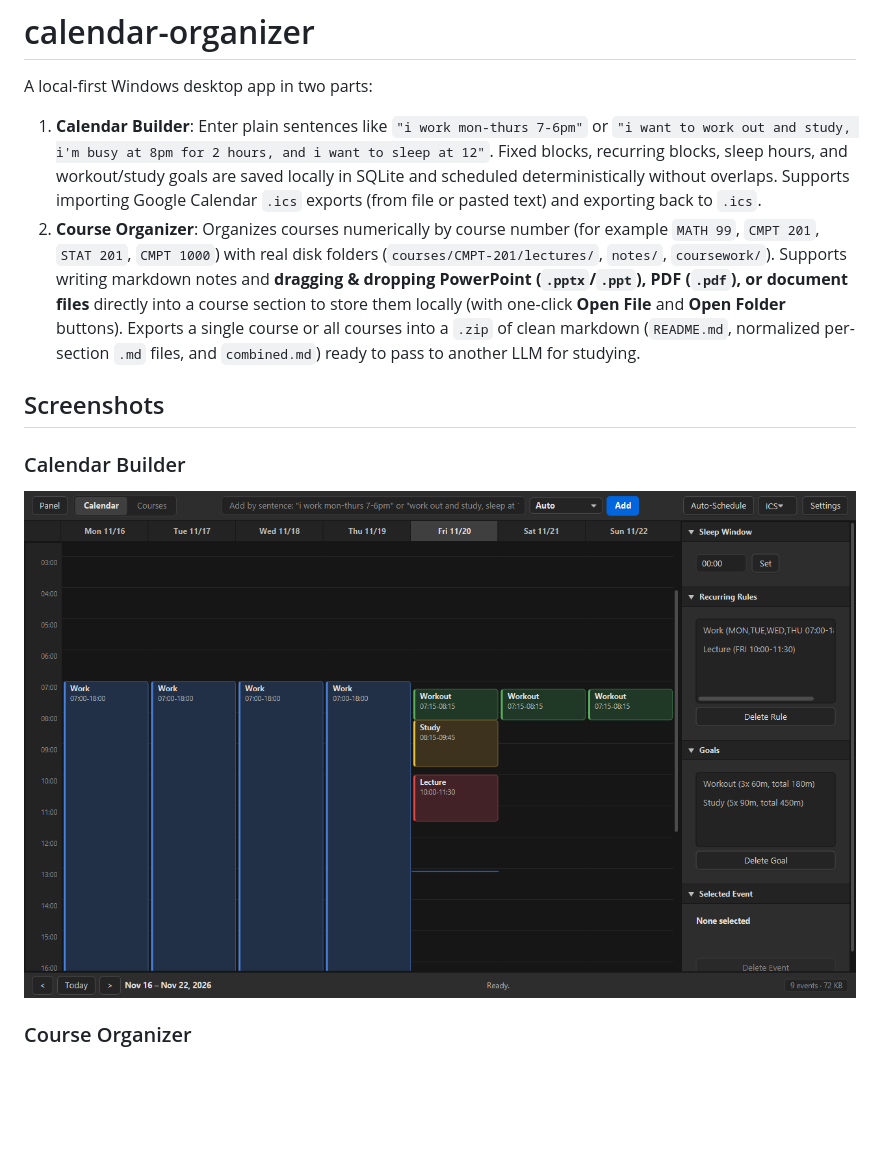
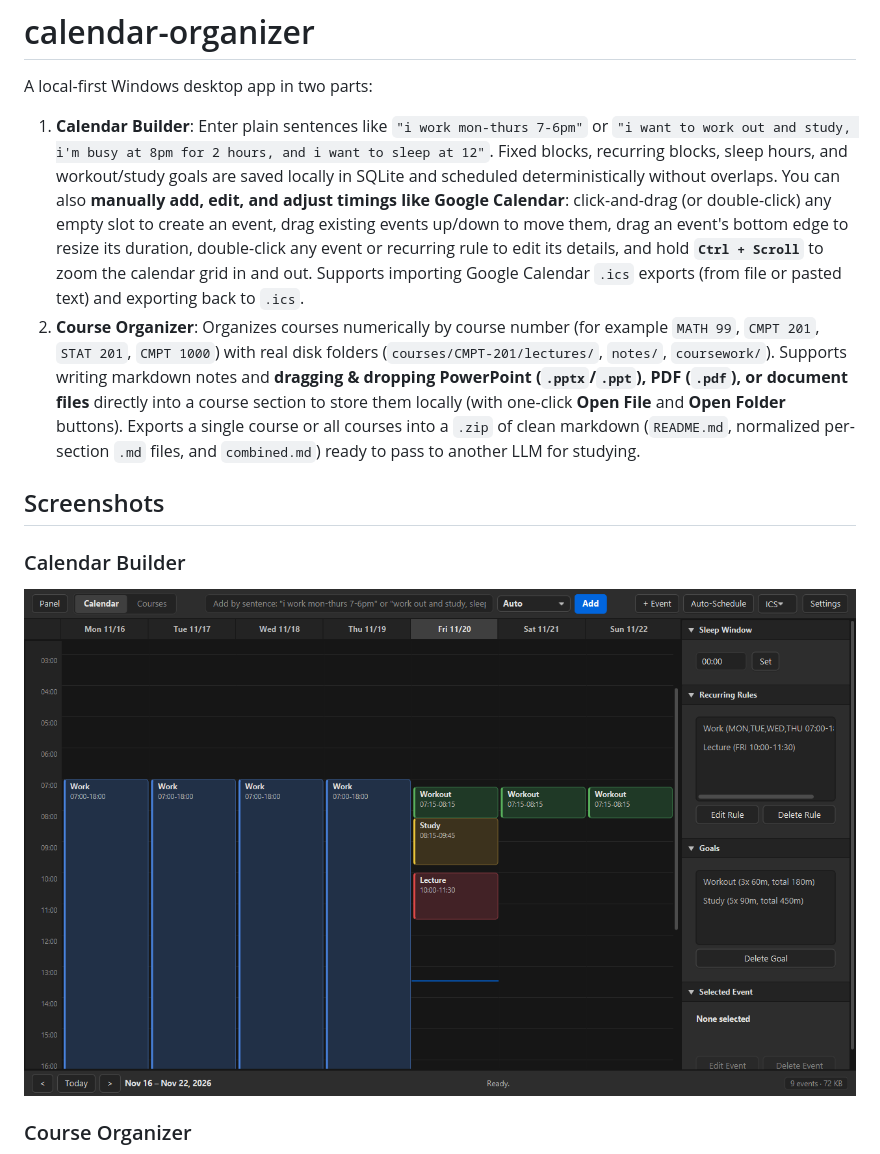
Before and after one commit to kerwinmok/calendar-organizer, a Markdown page: README.md, the part around the change. GitHub-like rendering; pictures changed too: docs/images/calendar-view.png; blank space fills up the shorter version.

Commit message:
document interactive calendar editing and zoom

```diff
--- a/README.md
+++ b/README.md
@@ -2,7 +2,7 @@
 
 A local-first Windows desktop app in two parts:
 
-1. **Calendar Builder**: Enter plain sentences like `"i work mon-thurs 7-6pm"` or `"i want to work out and study, i'm busy at 8pm for 2 hours, and i want to sleep at 12"`. Fixed blocks, recurring blocks, sleep hours, and workout/study goals are saved locally in SQLite and scheduled deterministically without overlaps. Supports importing Google Calendar `.ics` exports (from file or pasted text) and exporting back to `.ics`.
+1. **Calendar Builder**: Enter plain sentences like `"i work mon-thurs 7-6pm"` or `"i want to work out and study, i'm busy at 8pm for 2 hours, and i want to sleep at 12"`. Fixed blocks, recurring blocks, sleep hours, and workout/study goals are saved locally in SQLite and scheduled deterministically without overlaps. You can also **manually add, edit, and adjust timings like Google Calendar**: click-and-drag (or double-click) any empty slot to create an event, drag existing events up/down to move them, drag an event's bottom edge to resize its duration, double-click any event or recurring rule to edit its details, and hold **`Ctrl + Scroll`** to zoom the calendar grid in and out. Supports importing Google Calendar `.ics` exports (from file or pasted text) and exporting back to `.ics`.
 2. **Course Organizer**: Organizes courses numerically by course number (for example `MATH 99`, `CMPT 201`, `STAT 201`, `CMPT 1000`) with real disk folders (`courses/CMPT-201/lectures/`, `notes/`, `coursework/`). Supports writing markdown notes and **dragging & dropping PowerPoint (`.pptx`/`.ppt`), PDF (`.pdf`), or document files** directly into a course section to store them locally (with one-click **Open File** and **Open Folder** buttons). Exports a single course or all courses into a `.zip` of clean markdown (`README.md`, normalized per-section `.md` files, and `combined.md`) ready to pass to another LLM for studying.
 
 ## Screenshots
```
Also changed, not shown: docs/architecture.md (+1 -1 lines).
